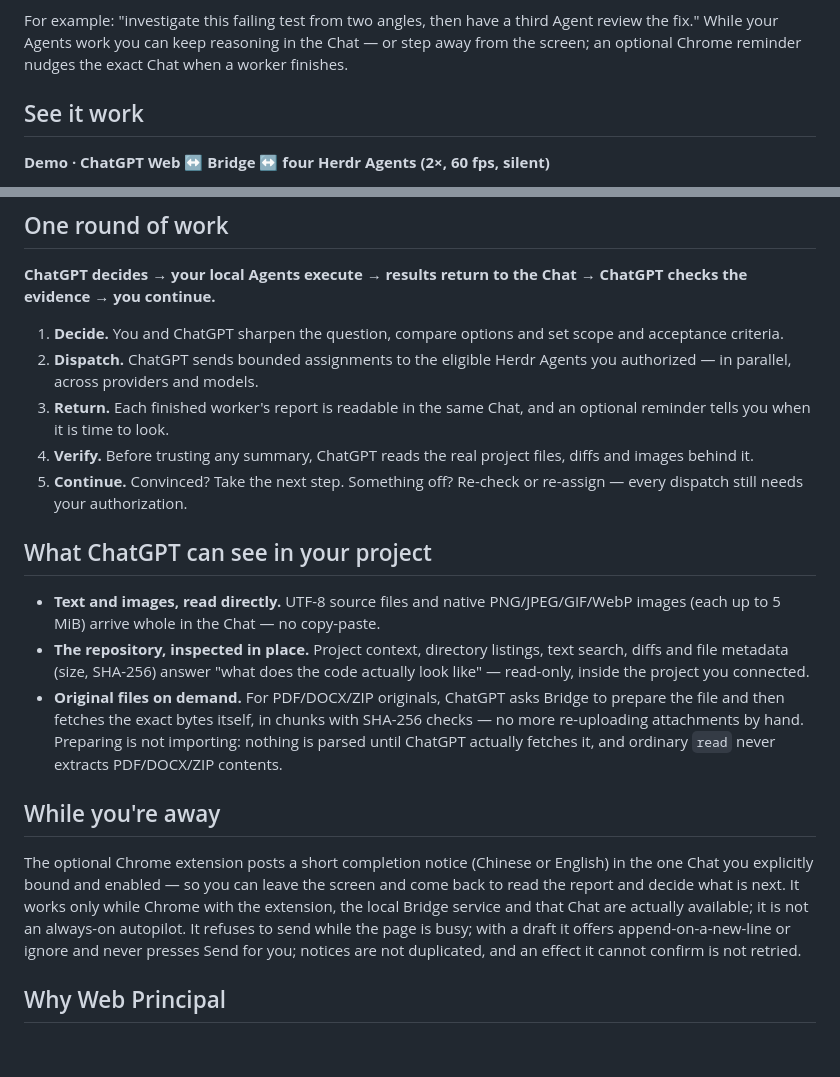
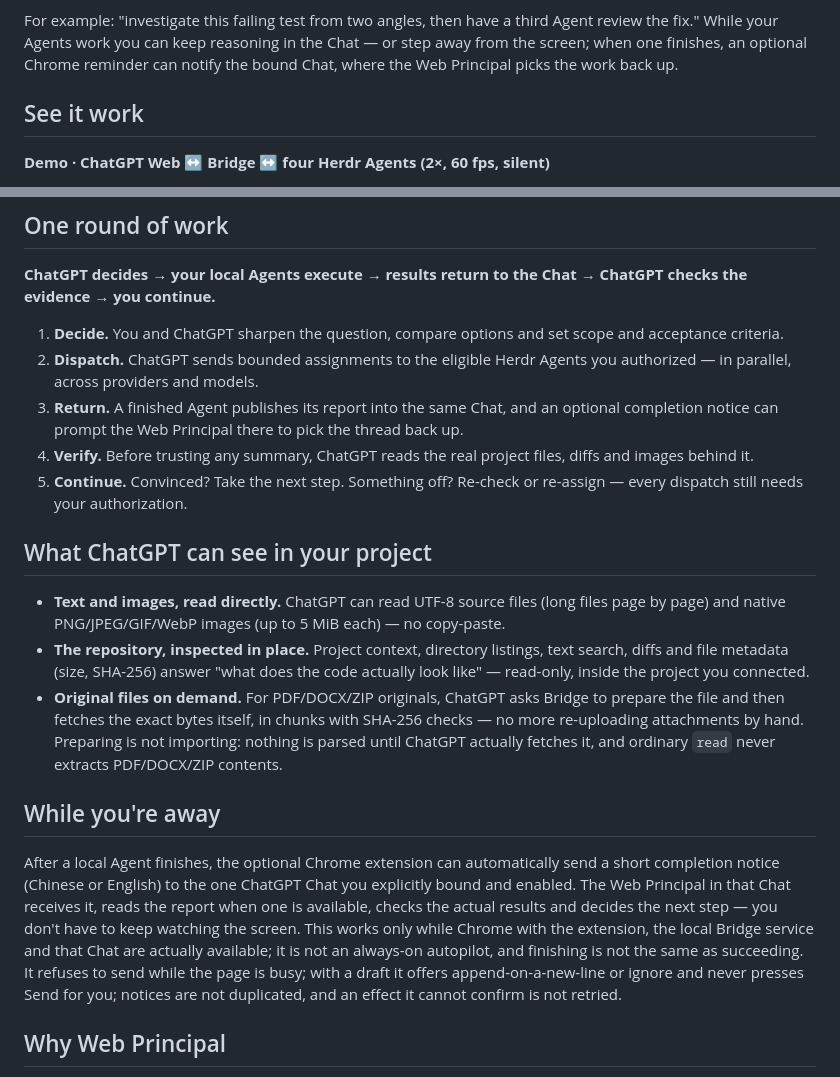
Before and after one commit to HowAreAllWell/gpt-agent-bridge, a Markdown page: README.md, 2 parts joined by grey strips. GitHub-like rendering; blank space fills up the shorter version.

Commit message:
docs: completion notice reaches the bound Chat's Web Principal, not the user (EN/zh-CN)
Fix the misdirected reminder wording: the optional extension sends the notice to
the ChatGPT Chat the user bound and enabled, and the Web Principal in that Chat
reads the available report, checks actual results and decides the next step.
Drop absolute 'every report is readable' phrasing, add finishing != succeeding,
clarify long text files are read in pages (5 MiB cap applies to images), and
remove raw 'worker' jargon from the Chinese text.

```diff
--- a/README.md
+++ b/README.md
@@ -14,8 +14,9 @@ goals, scope and permissions; Bridge does not install providers or supply Agents
 
 For example: "investigate this failing test from two angles, then have a third
 Agent review the fix." While your Agents work you can keep reasoning in the
-Chat — or step away from the screen; an optional Chrome reminder nudges the exact
-Chat when a worker finishes.
+Chat — or step away from the screen; when one finishes, an optional Chrome
+reminder can notify the bound Chat, where the Web Principal picks the work
+back up.
 
 ## See it work
 
@@ -34,8 +35,9 @@ ChatGPT checks the evidence → you continue.**
    scope and acceptance criteria.
 2. **Dispatch.** ChatGPT sends bounded assignments to the eligible Herdr Agents
    you authorized — in parallel, across providers and models.
-3. **Return.** Each finished worker's report is readable in the same Chat, and
-   an optional reminder tells you when it is time to look.
+3. **Return.** A finished Agent publishes its report into the same Chat, and
+   an optional completion notice can prompt the Web Principal there to pick
+   the thread back up.
 4. **Verify.** Before trusting any summary, ChatGPT reads the real project
    files, diffs and images behind it.
 5. **Continue.** Convinced? Take the next step. Something off? Re-check or
@@ -43,9 +45,9 @@ ChatGPT checks the evidence → you continue.**
 
 ## What ChatGPT can see in your project
 
-- **Text and images, read directly.** UTF-8 source files and native
-  PNG/JPEG/GIF/WebP images (each up to 5 MiB) arrive whole in the Chat — no
-  copy-paste.
+- **Text and images, read directly.** ChatGPT can read UTF-8 source files
+  (long files page by page) and native PNG/JPEG/GIF/WebP images (up to 5 MiB
+  each) — no copy-paste.
 - **The repository, inspected in place.** Project context, directory listings,
   text search, diffs and file metadata (size, SHA-256) answer "what does the
   code actually look like" — read-only, inside the project you connected.
@@ -57,14 +59,16 @@ ChatGPT checks the evidence → you continue.**
 
 ## While you're away
 
-The optional Chrome extension posts a short completion notice (Chinese or
-English) in the one Chat you explicitly bound and enabled — so you can leave the
-screen and come back to read the report and decide what is next. It works only
-while Chrome with the extension, the local Bridge service and that Chat are
-actually available; it is not an always-on autopilot. It refuses to send while
-the page is busy; with a draft it offers append-on-a-new-line or ignore and
-never presses Send for you; notices are not duplicated, and an effect it cannot
-confirm is not retried.
+After a local Agent finishes, the optional Chrome extension can automatically
+send a short completion notice (Chinese or English) to the one ChatGPT Chat you
+explicitly bound and enabled. The Web Principal in that Chat receives it, reads
+the report when one is available, checks the actual results and decides the
+next step — you don't have to keep watching the screen. This works only while
+Chrome with the extension, the local Bridge service and that Chat are actually
+available; it is not an always-on autopilot, and finishing is not the same as
+succeeding. It refuses to send while the page is busy; with a draft it offers
+append-on-a-new-line or ignore and never presses Send for you; notices are not
+duplicated, and an effect it cannot confirm is not retried.
 
 ## Why Web Principal
 
```
Also changed, not shown: README.zh-CN.md (+10 -7 lines).
